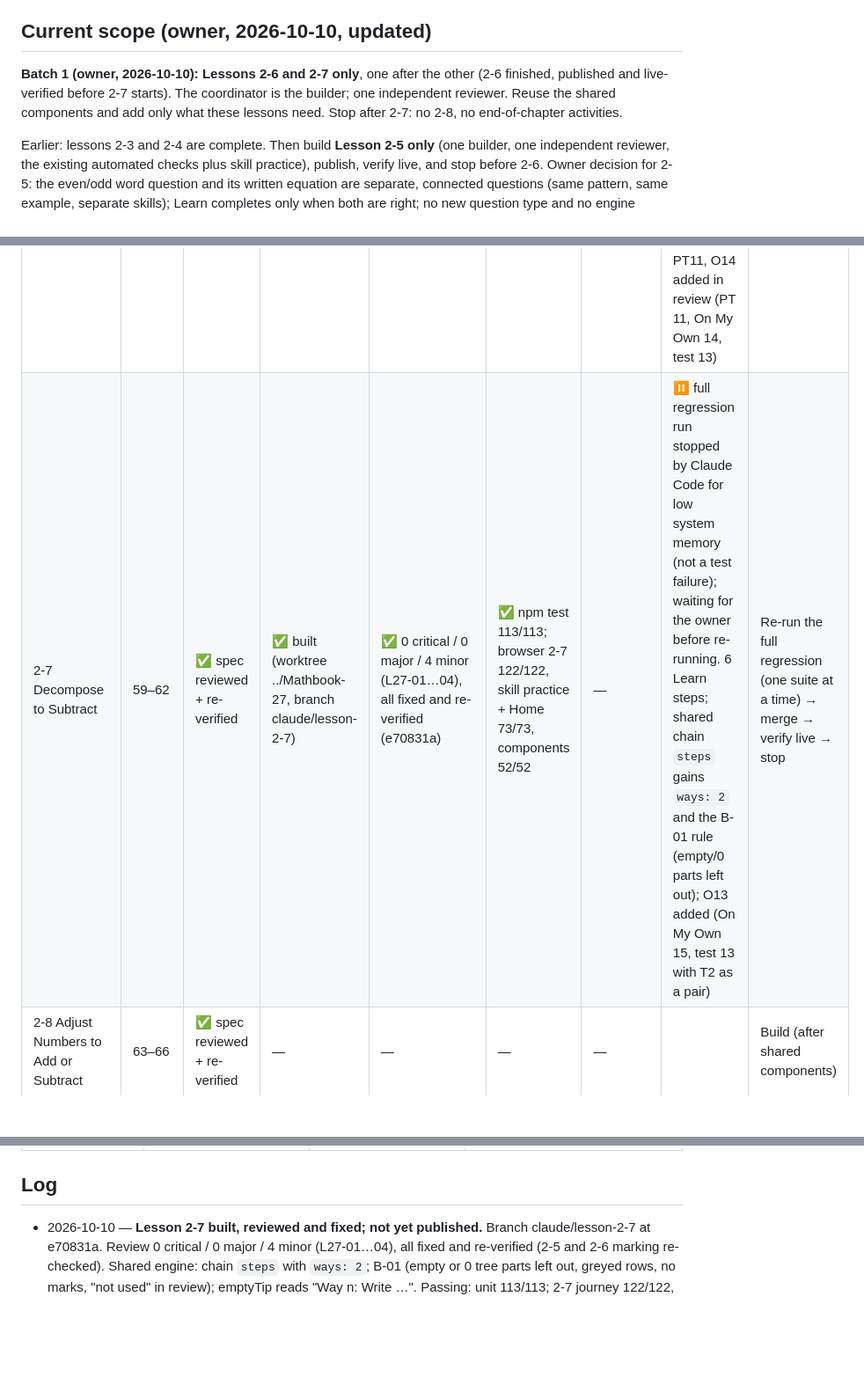
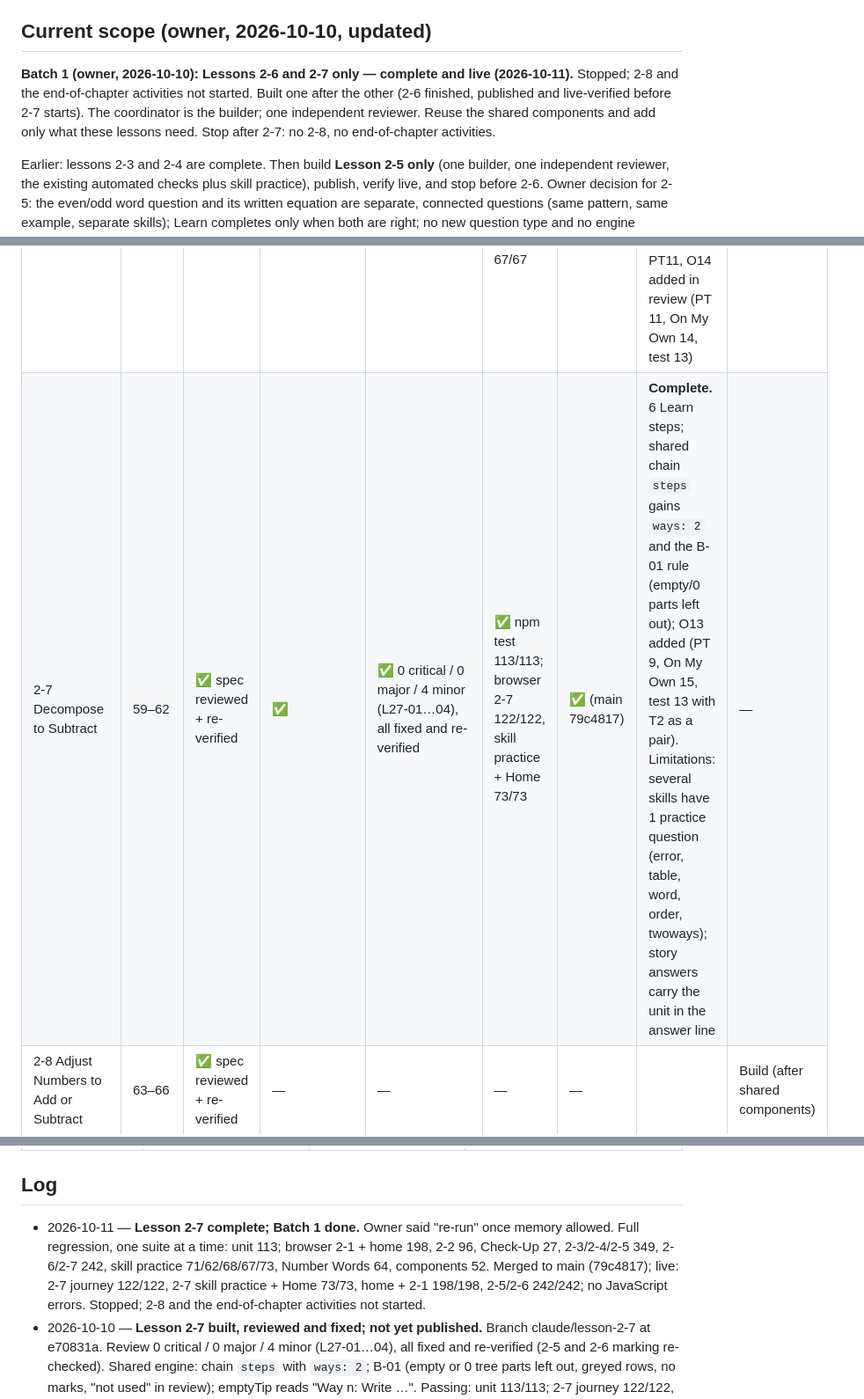
Before and after one commit to bazeocrisy/Mathbook, a Markdown page: docs/chapter-2/STATUS.md, 3 parts joined by grey strips. Shown at 88% size. GitHub-like rendering; blank space fills up the shorter version.

Commit message:
Status: Lesson 2-7 complete and live-verified; Batch 1 done
Co-Authored-By: Claude Opus 5.5 <noreply@anthropic.com>

```diff
--- a/docs/chapter-2/STATUS.md
+++ b/docs/chapter-2/STATUS.md
@@ -8,7 +8,7 @@ Single source of truth for Chapter 2 progress. Updated by the coordinator after
 
 ## Current scope (owner, 2026-10-10, updated)
 
-**Batch 1 (owner, 2026-10-10): Lessons 2-6 and 2-7 only**, one after the other (2-6 finished, published and live-verified before 2-7 starts). The coordinator is the builder; one independent reviewer. Reuse the shared components and add only what these lessons need. Stop after 2-7: no 2-8, no end-of-chapter activities.
+**Batch 1 (owner, 2026-10-10): Lessons 2-6 and 2-7 only — complete and live (2026-10-11).** Stopped; 2-8 and the end-of-chapter activities not started. Built one after the other (2-6 finished, published and live-verified before 2-7 starts). The coordinator is the builder; one independent reviewer. Reuse the shared components and add only what these lessons need. Stop after 2-7: no 2-8, no end-of-chapter activities.
 
 Earlier: lessons 2-3 and 2-4 are complete. Then build **Lesson 2-5 only** (one builder, one independent reviewer, the existing automated checks plus skill practice), publish, verify live, and stop before 2-6. Owner decision for 2-5: the even/odd word question and its written equation are separate, connected questions (same pattern, same example, separate skills); Learn completes only when both are right; no new question type and no engine expansion for this. Everything else stays planned and saved for later.
 
@@ -23,7 +23,7 @@ Earlier: lessons 2-3 and 2-4 are complete. Then build **Lesson 2-5 only** (one b
 | 2-4 Use Addition Properties to Add | 47–50 | ✅ spec reviewed + re-verified | ✅ | ✅ 0 critical / 1 major (L24-01) / 6 minor; all fixed and re-verified (L24-05 avoided in 2-4; the shared-engine part stays open) | ✅ npm test 77/77; browser 2-4 109/109, skill practice 62/62 | ✅ (main 53d7f30) | **Complete.** | — |
 | 2-5 Addition Patterns | 51–54 | ✅ spec reviewed + re-verified | ✅ | ✅ 0 critical / 1 major (L25-05) / 6 minor (L25-01…L25-07); all fixed and re-verified | ✅ npm test 87/87; browser 2-5 122/122, skill practice 68/68 | ✅ (main 927b8c2) | **Complete.** 6 Learn steps (word, then equation for the same pattern) | — |
 | 2-6 Use Partial Sums to Add | 55–58 | ✅ spec reviewed + re-verified | ✅ | ✅ 0 critical / 0 major / 5 minor (L26-01…05) + 2 minor in re-check (N-1, N-2); all fixed and re-verified | ✅ npm test 101/101; browser 2-6 122/122, skill practice + Home 67/67 | ✅ (main d367a0b) | **Complete.** 6 Learn steps (spec's step 3 "why the same?" is its own step 4); new shared figure F11 `eqs`; PT10, PT11, O14 added in review (PT 11, On My Own 14, test 13) | — |
-| 2-7 Decompose to Subtract | 59–62 | ✅ spec reviewed + re-verified | ✅ built (worktree ../Mathbook-27, branch claude/lesson-2-7) | ✅ 0 critical / 0 major / 4 minor (L27-01…04), all fixed and re-verified (e70831a) | ✅ npm test 113/113; browser 2-7 122/122, skill practice + Home 73/73, components 52/52 | — | ⏸ full regression run stopped by Claude Code for low system memory (not a test failure); waiting for the owner before re-running. 6 Learn steps; shared chain `steps` gains `ways: 2` and the B-01 rule (empty/0 parts left out); O13 added (On My Own 15, test 13 with T2 as a pair) | Re-run the full regression (one suite at a time) → merge → verify live → stop |
+| 2-7 Decompose to Subtract | 59–62 | ✅ spec reviewed + re-verified | ✅ | ✅ 0 critical / 0 major / 4 minor (L27-01…04), all fixed and re-verified | ✅ npm test 113/113; browser 2-7 122/122, skill practice + Home 73/73 | ✅ (main 79c4817) | **Complete.** 6 Learn steps; shared chain `steps` gains `ways: 2` and the B-01 rule (empty/0 parts left out); O13 added (PT 9, On My Own 15, test 13 with T2 as a pair). Limitations: several skills have 1 practice question (error, table, word, order, twoways); story answers carry the unit in the answer line | — |
 | 2-8 Adjust Numbers to Add or Subtract | 63–66 | ✅ spec reviewed + re-verified | — | — | — | — | | Build (after shared components) |
 | 2-9 Use Addition to Subtract | 67–70 | ✅ spec reviewed + re-verified | — | — | — | — | | Build (after shared components) |
 | 2-10 Fluently Add within 1,000 | 71–74 | ✅ spec reviewed + re-verified | — | — | — | — | | Build (after shared components) |
@@ -64,6 +64,7 @@ Legend: ✅ done · ⏳ in progress · — not started · ❌ blocked
 
 ## Log
 
+- 2026-10-11 — **Lesson 2-7 complete; Batch 1 done.** Owner said "re-run" once memory allowed. Full regression, one suite at a time: unit 113; browser 2-1 + home 198, 2-2 96, Check-Up 27, 2-3/2-4/2-5 349, 2-6/2-7 242, skill practice 71/62/68/67/73, Number Words 64, components 52. Merged to main (79c4817); live: 2-7 journey 122/122, 2-7 skill practice + Home 73/73, home + 2-1 198/198, 2-5/2-6 242/242; no JavaScript errors. Stopped; 2-8 and the end-of-chapter activities not started.
 - 2026-10-10 — **Lesson 2-7 built, reviewed and fixed; not yet published.** Branch claude/lesson-2-7 at e70831a. Review 0 critical / 0 major / 4 minor (L27-01…04), all fixed and re-verified (2-5 and 2-6 marking re-checked). Shared engine: chain `steps` with `ways: 2`; B-01 (empty or 0 tree parts left out, greyed rows, no marks, "not used" in review); emptyTip reads "Way n: Write …". Passing: unit 113/113; 2-7 journey 122/122, 2-7 skills + Home 73/73, components 52/52. The full regression run before merging was stopped by Claude Code because the computer was low on memory (about 1.5 GB of 12 GB free); it said nothing about the tests. Waiting for the owner to re-run it, then merge, verify live and stop (no 2-8).
 - 2026-10-10 — **Lesson 2-6 complete.** Built from the reviewed spec (pp. 55–58) with the shared controls: partial sums in a row (chain `rows`), stacked (vcalc `rows`, place labels typed in conversion items), someone's work as F7 stacks or the new F11 `eqs` equation lines, reverse items with either-order addends. 6 Learn steps (break apart; row; stacked; same sum either way with the Be Curious icons; every partial sum counts + working backward; three addends and stories). Practice Together 11, On My Own 14, Partial Sums Test 13, skill practice on. Independent review: 0 critical / 0 major / 5 minor (L26-01…05), then 2 minor in the re-check (N-1, N-2); all fixed and re-verified. Shared changes: F11 figure; stacked control tags lines Hundreds/Tens/Ones and names an empty box; a partly filled box answer says which line is missing (Q.emptyTip); tests and sets save which questions are fully answered, and Home "Continue" uses that count (older saves fall back). Suites (one at a time): unit 101; browser 2-1 + home 198, 2-2 96, Check-Up 27, 2-3/2-4/2-5/2-6 469, skill practice 71/62/68/67, Number Words 64, components 52. Merged to main (d367a0b); live: 2-6 journey 122/122, 2-6 skill practice + Home 67/67, home + 2-1 198/198, 2-3/2-4/2-5 349/349; no JavaScript errors. Next: 2-7.
 - 2026-10-10 — **Batch 1 started (2-6, then 2-7).** Checked after a computer restart: all worktrees clean, every branch matches GitHub, 2-5 merged and live (main 62a2d78). 2-6 builder: coordinator, worktree ../Mathbook-26, branch claude/lesson-2-6 (from 62a2d78).
```
